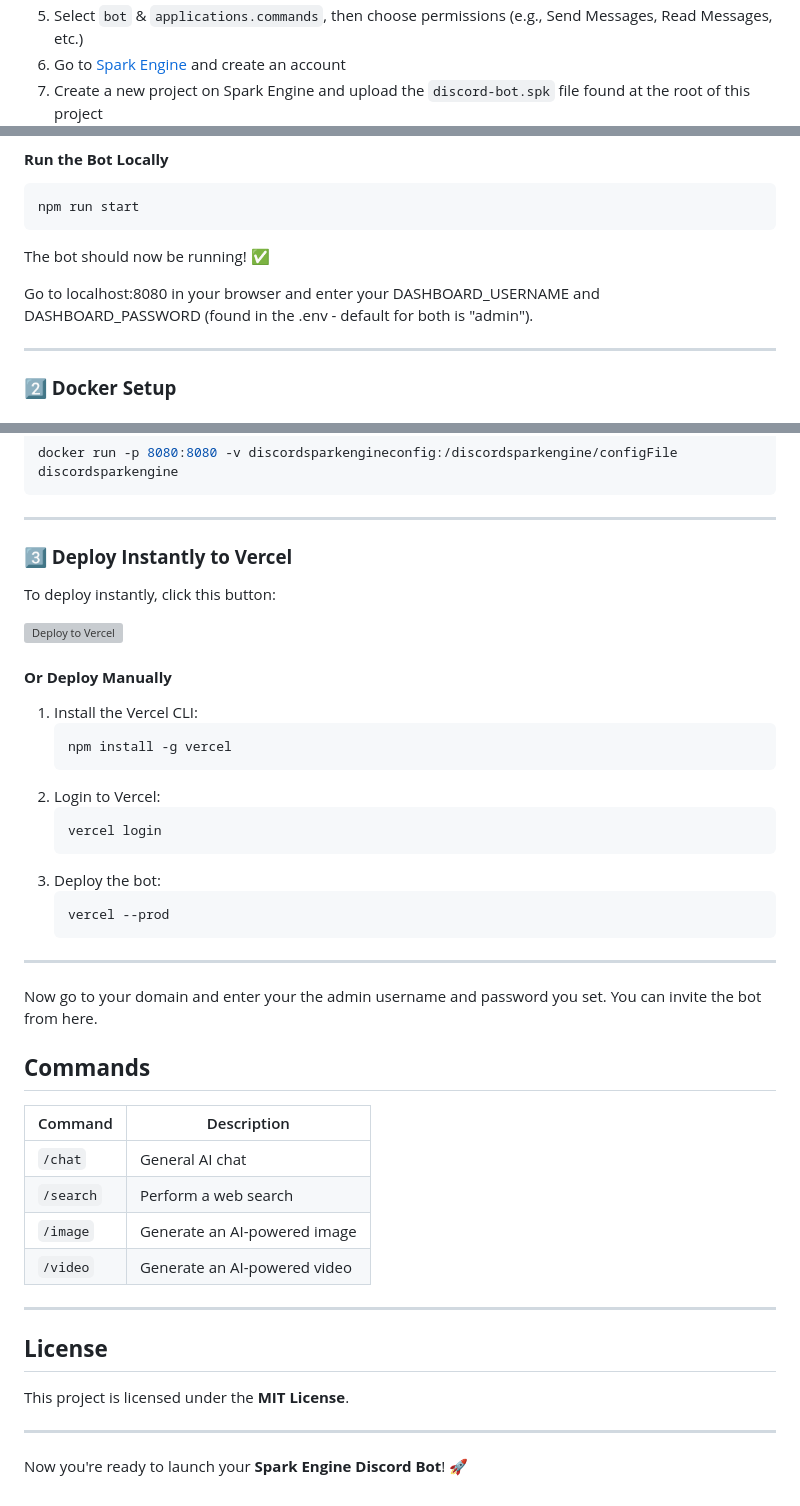
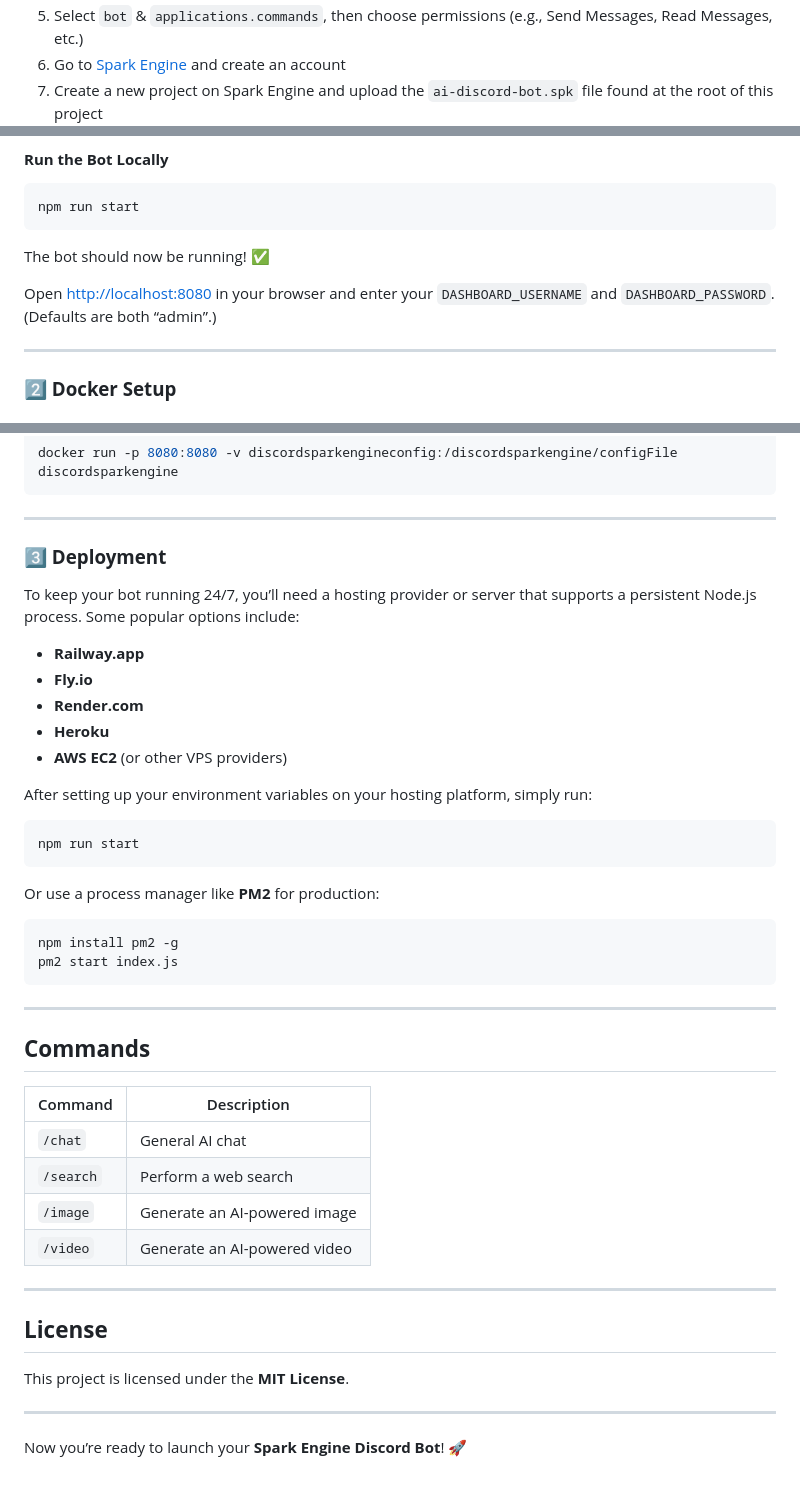
Before and after one commit to squaalldev/ai-discord-bot, a Markdown page: README.md, 3 parts joined by grey strips. GitHub-like rendering; grey boxes are pictures that could not be loaded.

````diff
--- a/README.md
+++ b/README.md
@@ -35,5 +33,5 @@ An AI-powered chatbot for Discord using **Spark Engine** to handle chat, search,
    ![Get Client ID](screenshots/image-2.png)
 5. Select `bot` & `applications.commands`, then choose permissions (e.g., Send Messages, Read Messages, etc.)
 6. Go to [Spark Engine](https://sparkengine.ai) and create an account
-7. Create a new project on Spark Engine and upload the `discord-bot.spk` file found at the root of this project
+7. Create a new project on Spark Engine and upload the `ai-discord-bot.spk` file found at the root of this project
    ![Upload Discord Bot Project](screenshots/image-3.png)
@@ -79,7 +77,7 @@ npm run start
 
 The bot should now be running! ✅
 
-Go to localhost:8080 in your browser and enter your DASHBOARD_USERNAME and DASHBOARD_PASSWORD (found in the .env - default for both is "admin").
+Open [http://localhost:8080](http://localhost:8080) in your browser and enter your `DASHBOARD_USERNAME` and `DASHBOARD_PASSWORD`. (Defaults are both “admin”.)
 
 ---
 
@@ -97,38 +95,36 @@ docker run -p 8080:8080 -v discordsparkengineconfig:/discordsparkengine/configFi
 
 ---
 
-### **3️⃣ Deploy Instantly to Vercel**
+### **3️⃣ Deployment**
 
-To deploy instantly, click this button:
+To keep your bot running 24/7, you’ll need a hosting provider or server that supports a persistent Node.js process. Some popular options include:
 
-[![Deploy to Vercel](https://vercel.com/button)](https://vercel.com/new/import?s=https://github.com/YOUR-REPO/Spark-Engine-Discord-Bot)
+- **Railway.app**
+- **Fly.io**
+- **Render.com**
+- **Heroku**
+- **AWS EC2** (or other VPS providers)
 
-#### **Or Deploy Manually**
-1. Install the Vercel CLI:
-   ```bash
-   npm install -g vercel
-   ```
-2. Login to Vercel:
-   ```bash
-   vercel login
-   ```
-3. Deploy the bot:
-   ```bash
-   vercel --prod
-   ```
+After setting up your environment variables on your hosting platform, simply run:
+```bash
+npm run start
+```
+Or use a process manager like **PM2** for production:
+```bash
+npm install pm2 -g
+pm2 start index.js
+```
 
 ---
 
-Now go to your domain and enter your the admin username and password you set. You can invite the bot from here.
-
 ## **Commands**
 
-| Command  | Description |
-|----------|------------|
-| `/chat`  | General AI chat |
-| `/search` | Perform a web search |
-| `/image` | Generate an AI-powered image |
-| `/video` | Generate an AI-powered video |
+| Command   | Description                  |
+|-----------|------------------------------|
+| `/chat`   | General AI chat              |
+| `/search` | Perform a web search         |
+| `/image`  | Generate an AI-powered image |
+| `/video`  | Generate an AI-powered video |
 
 ---
 
@@ -137,4 +133,4 @@ This project is licensed under the **MIT License**.
 
 ---
 
-Now you're ready to launch your **Spark Engine Discord Bot**! 🚀
+Now you’re ready to launch your **Spark Engine Discord Bot**! 🚀
````
Also changed, not shown: other parts of README.md (+12 -14 lines), screenshots/image-5.png (added), 13 other files.
